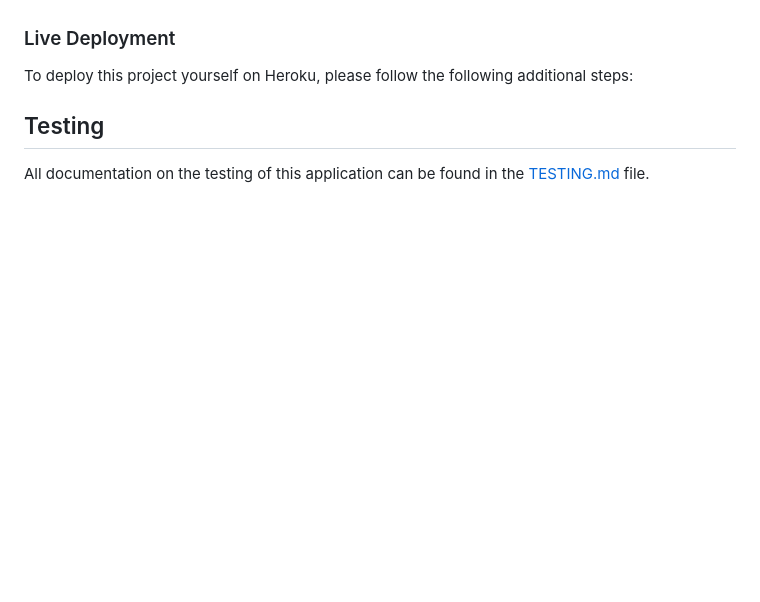
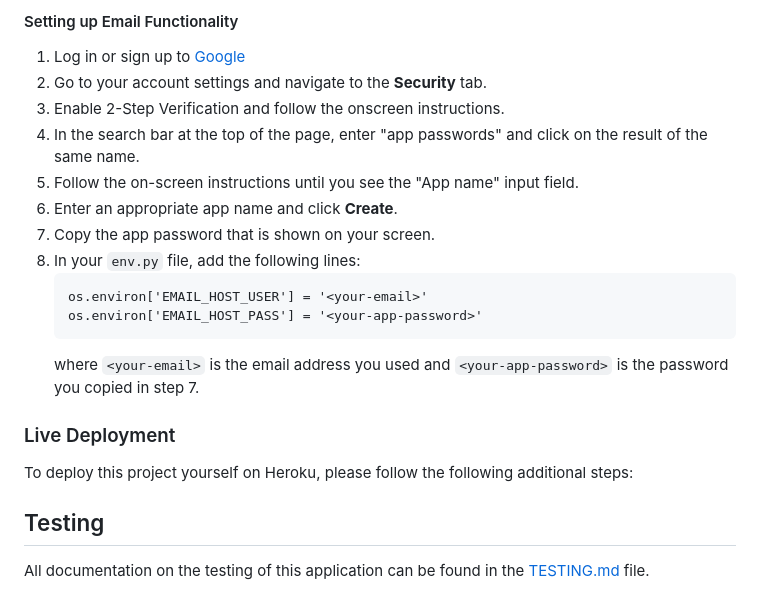
Before and after one commit to simonhw/gardening-services, a Markdown page: README.md, the part around one of its changes. GitHub-like rendering; blank space fills up the shorter version.

````diff
--- a/README.md
+++ b/README.md
@@ -1240,3 +1284,17 @@ To deploy this program locally on your device, please follow the steps below:
+#### Setting up Email Functionality
+1. Log in or sign up to [Google](https://accounts.google.com/)
+2. Go to your account settings and navigate to the **Security** tab.
+3. Enable 2-Step Verification and follow the onscreen instructions.
+4. In the search bar at the top of the page, enter "app passwords" and click on the result of the same name.
+5. Follow the on-screen instructions until you see the "App name" input field.
+6. Enter an appropriate app name and click **Create**.
+7. Copy the app password that is shown on your screen.
+8. In your `env.py` file, add the following lines:
+    ```
+    os.environ['EMAIL_HOST_USER'] = '<your-email>'
+    os.environ['EMAIL_HOST_PASS'] = '<your-app-password>'
+    ```
+    where `<your-email>` is the email address you used and `<your-app-password>` is the password you copied in step 7.
 
 ### Live Deployment
 To deploy this project yourself on Heroku, please follow the following additional steps:
````
Also changed, not shown: other parts of README.md (+58 -14 lines).
